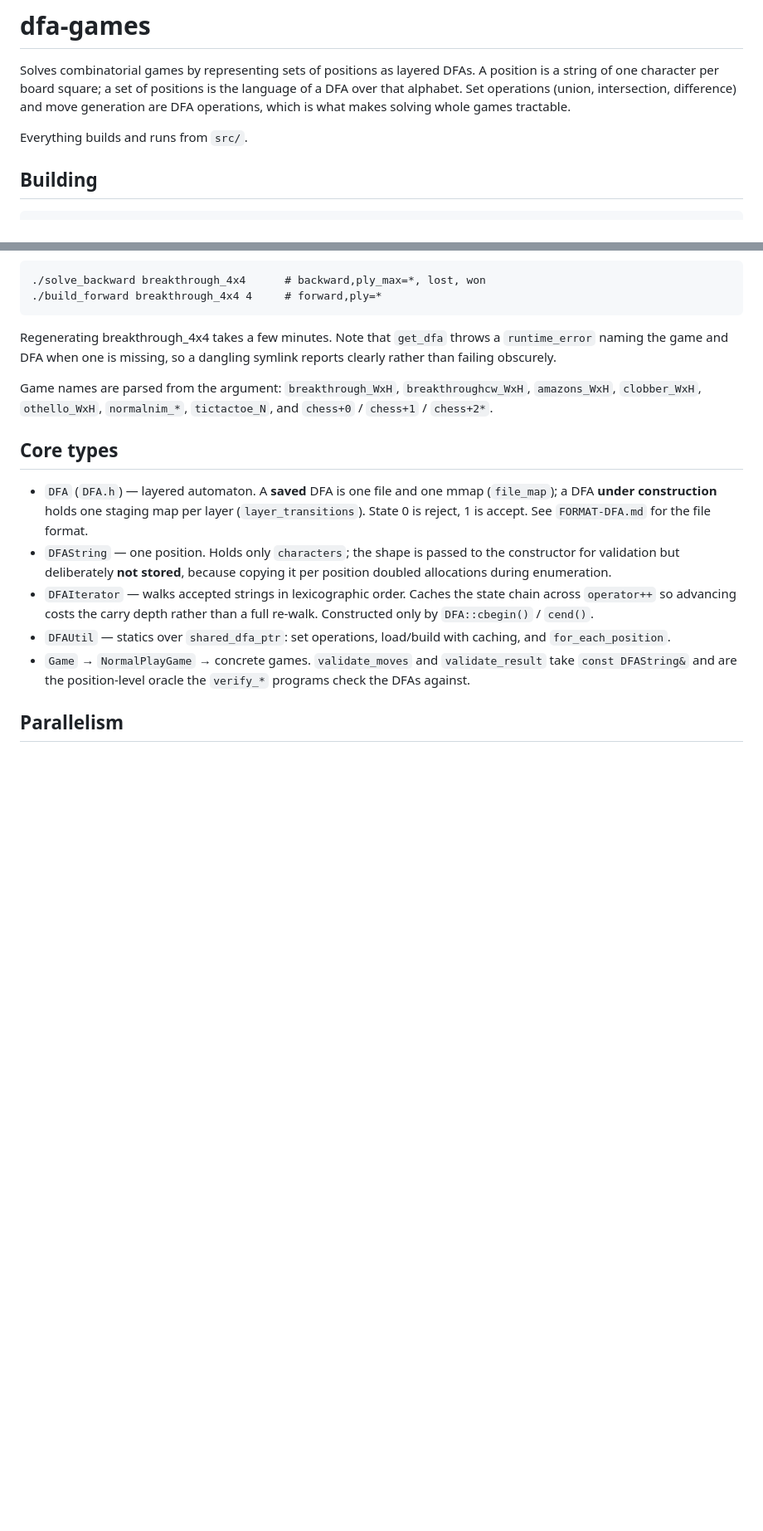
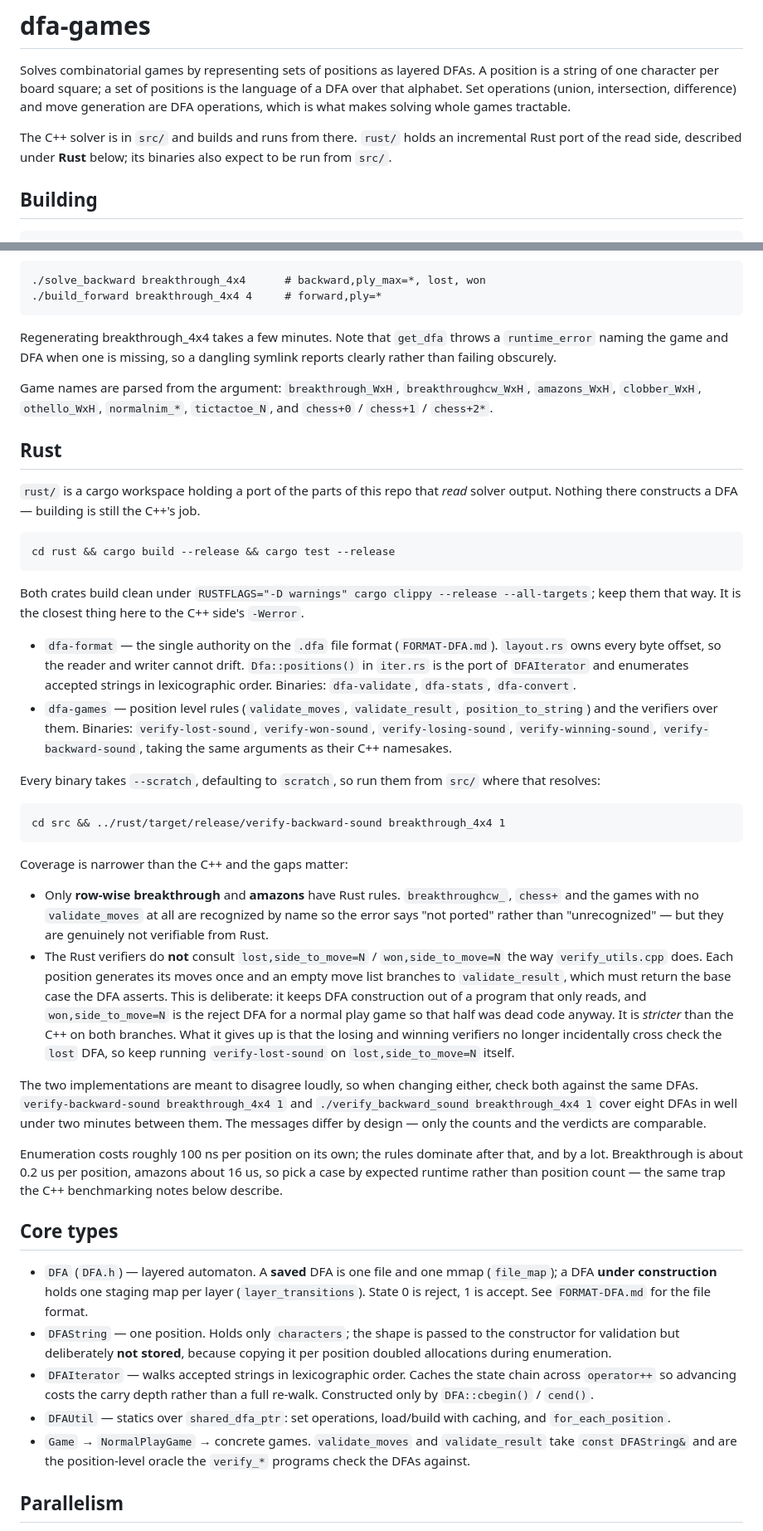
Before and after one commit to jconsidi/dfa-games, a Markdown page: CLAUDE.md, 2 parts joined by grey strips. Shown at 83% size. Drawn GitHub-style; blank space fills up the shorter version.

Commit message:
CLAUDE.md : document the Rust workspace
"Everything builds and runs from src/" stopped being true once rust/ existed,
and there are now eight binaries there that CLAUDE.md never mentioned.

Records the two coverage gaps that would otherwise be found the hard way: only
row-wise breakthrough and amazons have Rust rules, and the Rust verifiers do
not consult the lost/won DFAs, so verify-lost-sound on lost,side_to_move=N has
to stay part of the routine.

Co-Authored-By: Claude Opus 5 <noreply@anthropic.com>
Claude-Session: https://claude.ai/code/session_01L8xsFGHgLhfvfTF5fdeeCd

```diff
--- a/CLAUDE.md
+++ b/CLAUDE.md
@@ -6,7 +6,9 @@ the language of a DFA over that alphabet. Set operations (union, intersection,
 difference) and move generation are DFA operations, which is what makes solving
 whole games tractable.
 
-Everything builds and runs from `src/`.
+The C++ solver is in `src/` and builds and runs from there. `rust/` holds an
+incremental Rust port of the read side, described under **Rust** below; its
+binaries also expect to be run from `src/`.
 
 ## Building
 
@@ -63,6 +65,61 @@ symlink reports clearly rather than failing obscurely.
 Game names are parsed from the argument: `breakthrough_WxH`, `breakthroughcw_WxH`,
 `amazons_WxH`, `clobber_WxH`, `othello_WxH`, `normalnim_*`, `tictactoe_N`, and
 `chess+0` / `chess+1` / `chess+2*`.
+
+## Rust
+
+`rust/` is a cargo workspace holding a port of the parts of this repo that
+*read* solver output. Nothing there constructs a DFA — building is still the
+C++'s job.
+
+    cd rust && cargo build --release && cargo test --release
+
+Both crates build clean under `RUSTFLAGS="-D warnings" cargo clippy --release
+--all-targets`; keep them that way. It is the closest thing here to the C++
+side's `-Werror`.
+
+- `dfa-format` — the single authority on the `.dfa` file format
+  (`FORMAT-DFA.md`). `layout.rs` owns every byte offset, so the reader and
+  writer cannot drift. `Dfa::positions()` in `iter.rs` is the port of
+  `DFAIterator` and enumerates accepted strings in lexicographic order.
+  Binaries: `dfa-validate`, `dfa-stats`, `dfa-convert`.
+- `dfa-games` — position level rules (`validate_moves`, `validate_result`,
+  `position_to_string`) and the verifiers over them. Binaries:
+  `verify-lost-sound`, `verify-won-sound`, `verify-losing-sound`,
+  `verify-winning-sound`, `verify-backward-sound`, taking the same arguments
+  as their C++ namesakes.
+
+Every binary takes `--scratch`, defaulting to `scratch`, so run them from
+`src/` where that resolves:
+
+    cd src && ../rust/target/release/verify-backward-sound breakthrough_4x4 1
+
+Coverage is narrower than the C++ and the gaps matter:
+
+- Only **row-wise breakthrough** and **amazons** have Rust rules.
+  `breakthroughcw_`, `chess+` and the games with no `validate_moves` at all are
+  recognized by name so the error says "not ported" rather than
+  "unrecognized" — but they are genuinely not verifiable from Rust.
+- The Rust verifiers do **not** consult `lost,side_to_move=N` /
+  `won,side_to_move=N` the way `verify_utils.cpp` does. Each position generates
+  its moves once and an empty move list branches to `validate_result`, which
+  must return the base case the DFA asserts. This is deliberate: it keeps DFA
+  construction out of a program that only reads, and `won,side_to_move=N` is
+  the reject DFA for a normal play game so that half was dead code anyway. It
+  is *stricter* than the C++ on both branches. What it gives up is that the
+  losing and winning verifiers no longer incidentally cross check the `lost`
+  DFA, so keep running `verify-lost-sound` on `lost,side_to_move=N` itself.
+
+The two implementations are meant to disagree loudly, so when changing either,
+check both against the same DFAs. `verify-backward-sound breakthrough_4x4 1`
+and `./verify_backward_sound breakthrough_4x4 1` cover eight DFAs in well under
+two minutes between them. The messages differ by design — only the counts and
+the verdicts are comparable.
+
+Enumeration costs roughly 100 ns per position on its own; the rules dominate
+after that, and by a lot. Breakthrough is about 0.2 us per position, amazons
+about 16 us, so pick a case by expected runtime rather than position count —
+the same trap the C++ benchmarking notes below describe.
 
 ## Core types
 
```
